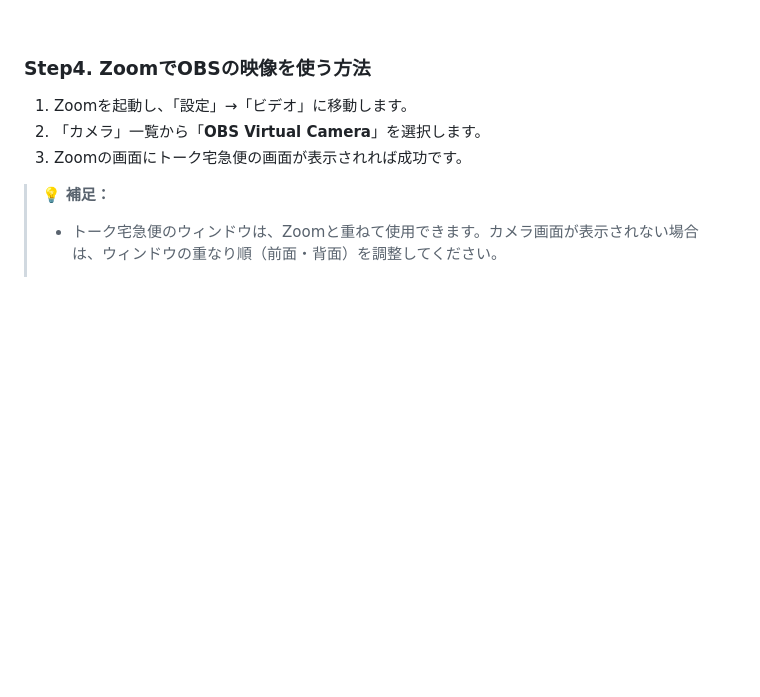
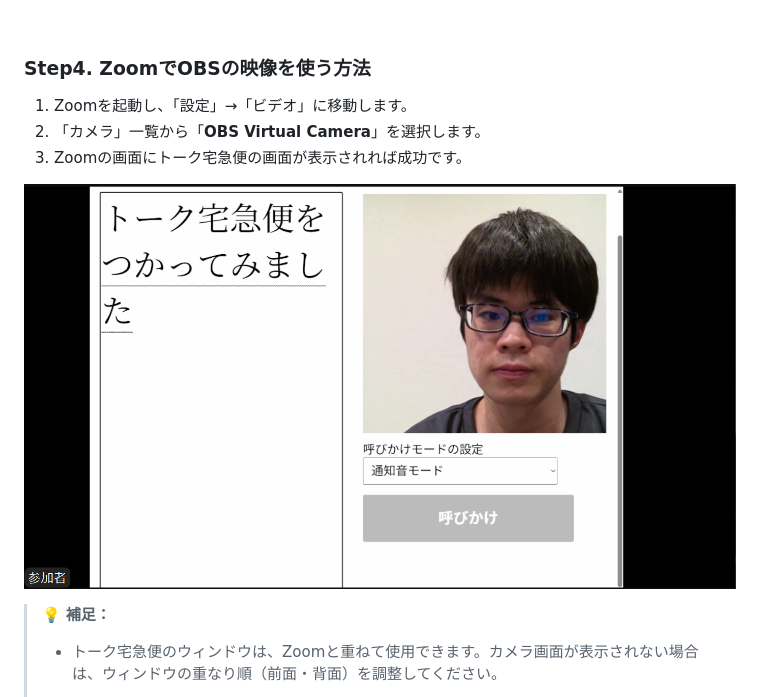
Before and after one commit to Ninjinkun35/Deaf_contributionSupportSystem, a Markdown page: README.md, the part around the change. Drawn GitHub-style; blank space fills up the shorter version.

Commit message:
Zoomとトーク宅急便との接続様子の画像を掲載した

```diff
--- a/README.md
+++ b/README.md
@@ -75,6 +75,8 @@
 2. 「カメラ」一覧から「**OBS Virtual Camera**」を選択します。
 3. Zoomの画面にトーク宅急便の画面が表示されれば成功です。
 
+![Zoomとトーク宅急便との接続様子](images/Zoom.png)
+
 > 💡 **補足：**
 >
 > - トーク宅急便のウィンドウは、Zoomと重ねて使用できます。カメラ画面が表示されない場合は、ウィンドウの重なり順（前面・背面）を調整してください。
```
